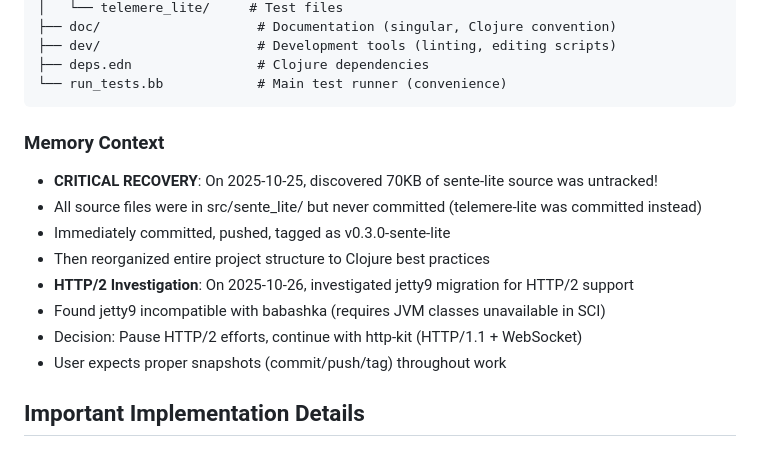
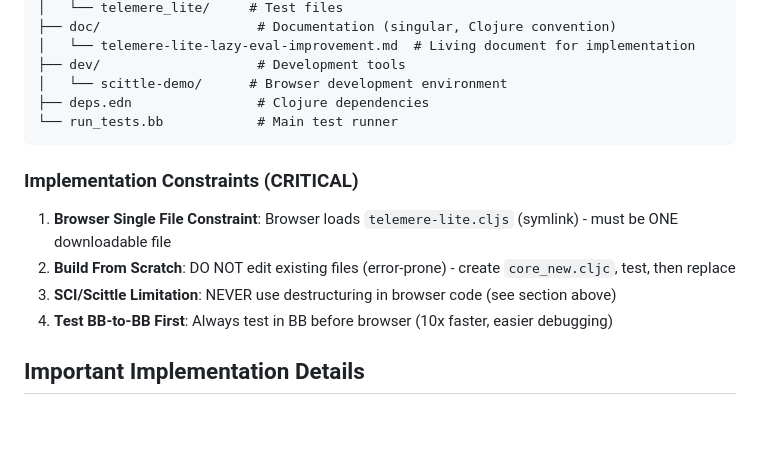
Before and after one commit to franks42/sente_lite, a Markdown page: CLAUDE.md, the part around one of its changes. GitHub-like rendering; blank space fills up the shorter version.

````diff
--- a/CLAUDE.md
+++ b/CLAUDE.md
@@ -296,19 +303,17 @@ sente_lite/
 │   └── telemere_lite/     # Test files
 ├── doc/                    # Documentation (singular, Clojure convention)
-├── dev/                    # Development tools (linting, editing scripts)
+│   └── telemere-lite-lazy-eval-improvement.md  # Living document for implementation
+├── dev/                    # Development tools
+│   └── scittle-demo/      # Browser development environment
 ├── deps.edn                # Clojure dependencies
-└── run_tests.bb            # Main test runner (convenience)
+└── run_tests.bb            # Main test runner
 ```
 
-### Memory Context
-- **CRITICAL RECOVERY**: On 2025-10-25, discovered 70KB of sente-lite source was untracked!
-- All source files were in src/sente_lite/ but never committed (telemere-lite was committed instead)
-- Immediately committed, pushed, tagged as v0.3.0-sente-lite
-- Then reorganized entire project structure to Clojure best practices
-- **HTTP/2 Investigation**: On 2025-10-26, investigated jetty9 migration for HTTP/2 support
-- Found jetty9 incompatible with babashka (requires JVM classes unavailable in SCI)
-- Decision: Pause HTTP/2 efforts, continue with http-kit (HTTP/1.1 + WebSocket)
-- User expects proper snapshots (commit/push/tag) throughout work
+### Implementation Constraints (CRITICAL)
+1. **Browser Single File Constraint**: Browser loads `telemere-lite.cljs` (symlink) - must be ONE downloadable file
+2. **Build From Scratch**: DO NOT edit existing files (error-prone) - create `core_new.cljc`, test, then replace
+3. **SCI/Scittle Limitation**: NEVER use destructuring in browser code (see section above)
+4. **Test BB-to-BB First**: Always test in BB before browser (10x faster, easier debugging)
 
 ## Important Implementation Details
 
````
Also changed, not shown: other parts of CLAUDE.md (+53 -46 lines).
